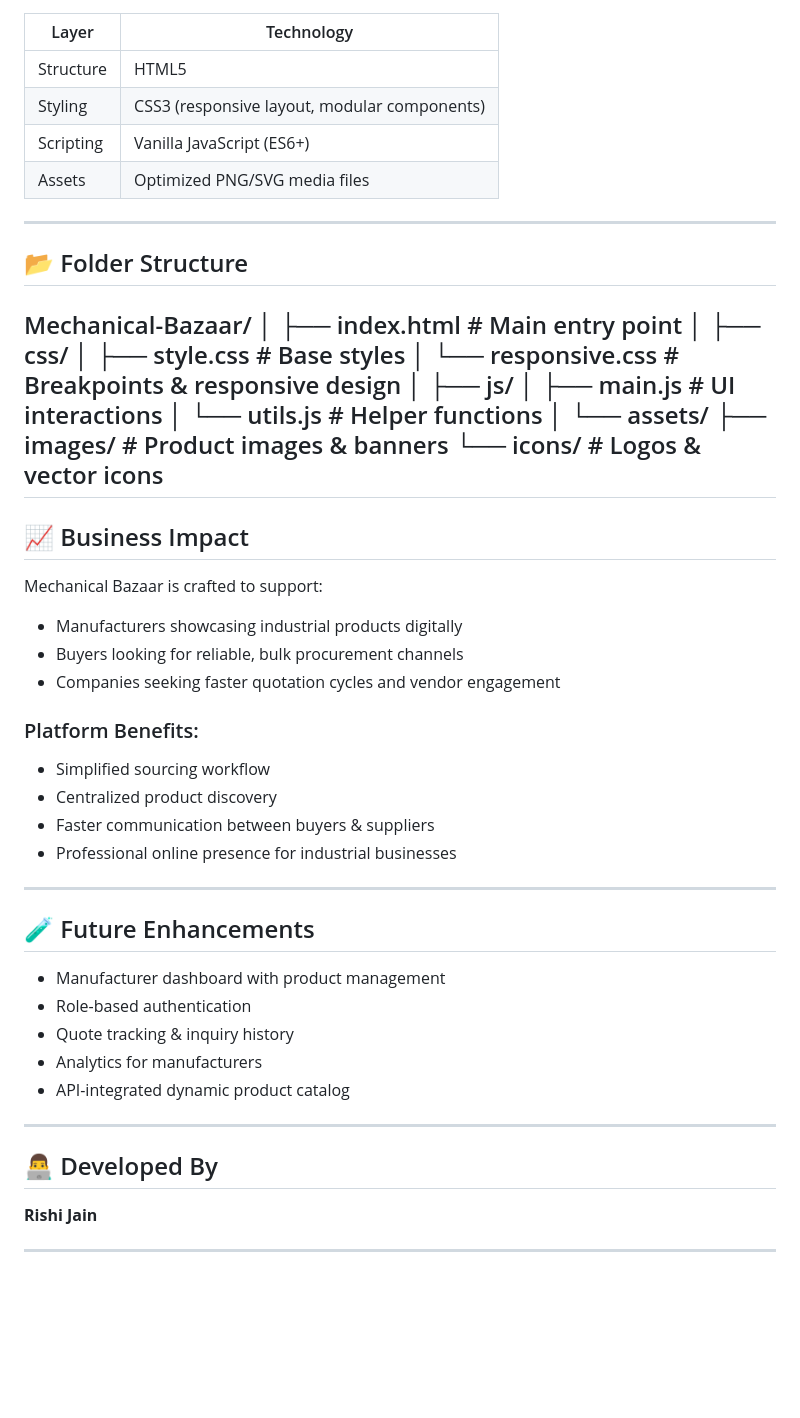
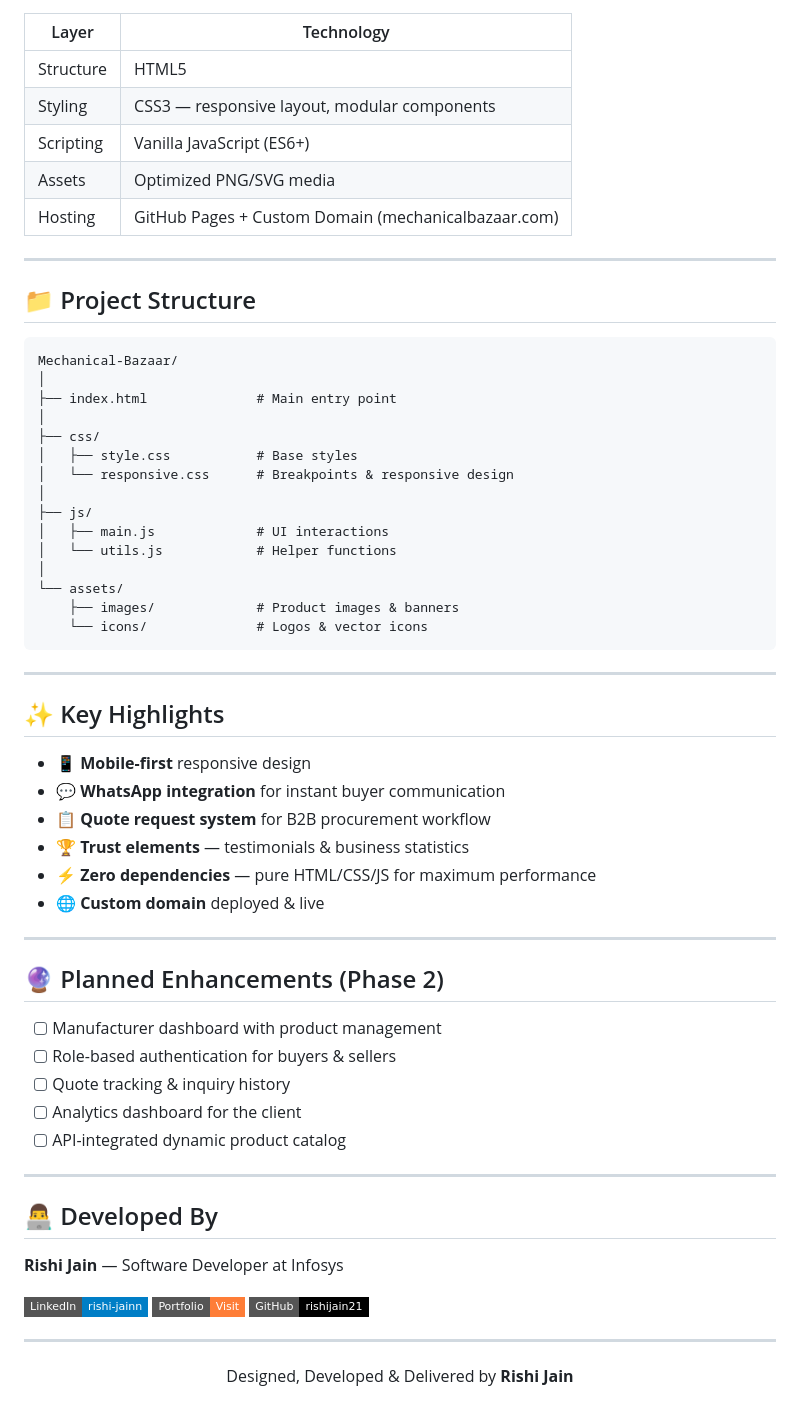
Before and after one commit to rishijain21/Mechanical-Bazaar-, a Markdown page: README.md, the part around one of its changes. Rendered like a GitHub page; badges without logos; blank space fills up the shorter version.

````diff
--- a/README.md
+++ b/README.md
@@ -76,56 +59,62 @@ This project adopts a modular, component-driven architecture suitable for scalab
 | Structure | HTML5 |
-| Styling | CSS3 (responsive layout, modular components) |
+| Styling | CSS3 — responsive layout, modular components |
 | Scripting | Vanilla JavaScript (ES6+) |
-| Assets | Optimized PNG/SVG media files |
+| Assets | Optimized PNG/SVG media |
+| Hosting | GitHub Pages + Custom Domain (mechanicalbazaar.com) |
 
 ---
 
-## 📂 Folder Structure
+## 📁 Project Structure
 
+```
 Mechanical-Bazaar/
 │
-├── index.html # Main entry point
+├── index.html              # Main entry point
 │
 ├── css/
-│ ├── style.css # Base styles
-│ └── responsive.css # Breakpoints & responsive design
+│   ├── style.css           # Base styles
+│   └── responsive.css      # Breakpoints & responsive design
 │
 ├── js/
-│ ├── main.js # UI interactions
-│ └── utils.js # Helper functions
+│   ├── main.js             # UI interactions
+│   └── utils.js            # Helper functions
 │
 └── assets/
-├── images/ # Product images & banners
-└── icons/ # Logos & vector icons
----
-
-## 📈 Business Impact
-
-Mechanical Bazaar is crafted to support:
-
-- Manufacturers showcasing industrial products digitally
-- Buyers looking for reliable, bulk procurement channels
-- Companies seeking faster quotation cycles and vendor engagement
-
-### Platform Benefits:
-- Simplified sourcing workflow
-- Centralized product discovery
-- Faster communication between buyers & suppliers
-- Professional online presence for industrial businesses
+    ├── images/             # Product images & banners
+    └── icons/              # Logos & vector icons
+```
 
 ---
 
-## 🧪 Future Enhancements
+## ✨ Key Highlights
 
-- Manufacturer dashboard with product management
-- Role-based authentication
-- Quote tracking & inquiry history
-- Analytics for manufacturers
-- API-integrated dynamic product catalog
+- 📱 **Mobile-first** responsive design
+- 💬 **WhatsApp integration** for instant buyer communication
+- 📋 **Quote request system** for B2B procurement workflow
+- 🏆 **Trust elements** — testimonials & business statistics
+- ⚡ **Zero dependencies** — pure HTML/CSS/JS for maximum performance
+- 🌐 **Custom domain** deployed & live
+
+---
+
+## 🔮 Planned Enhancements (Phase 2)
+
+- [ ] Manufacturer dashboard with product management
+- [ ] Role-based authentication for buyers & sellers
+- [ ] Quote tracking & inquiry history
+- [ ] Analytics dashboard for the client
+- [ ] API-integrated dynamic product catalog
 
 ---
 
 ## 👨‍💻 Developed By
-**Rishi Jain**
+
+**Rishi Jain** — Software Developer at Infosys
+
+[![LinkedIn](https://img.shields.io/badge/LinkedIn-rishi--jainn-blue?style=flat-square&logo=linkedin)](https://www.linkedin.com/in/rishi-jainn/)
+[![Portfolio](https://img.shields.io/badge/Portfolio-Visit-orange?style=flat-square&logo=github)](https://rishijain21.github.io/rishi-jain/)
+[![GitHub](https://img.shields.io/badge/GitHub-rishijain21-black?style=flat-square&logo=github)](https://github.com/rishijain21)
 
 ---
+
+<p align="center">Designed, Developed & Delivered by <strong>Rishi Jain</strong></p>
````
Also changed, not shown: other parts of README.md (+34 -51 lines).
